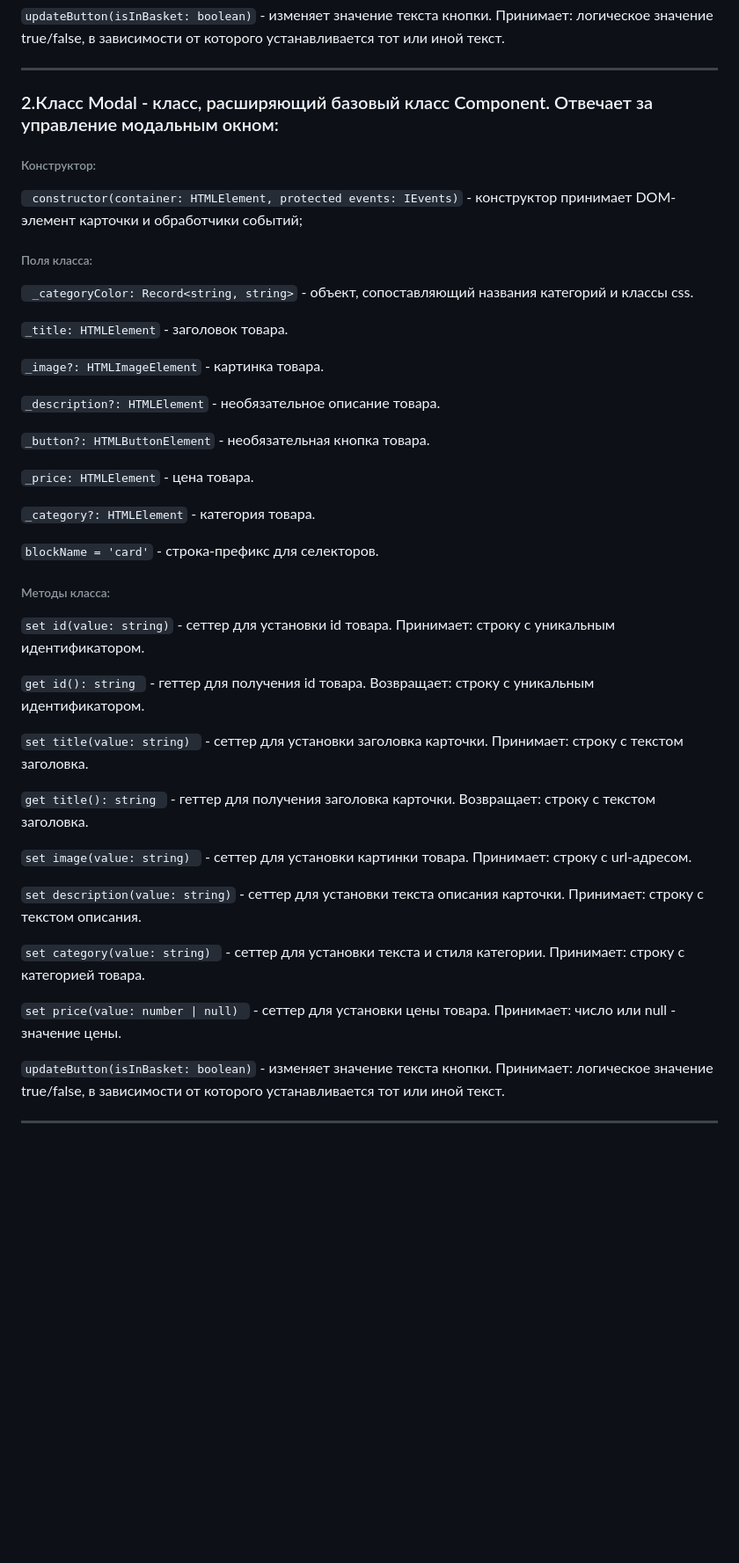
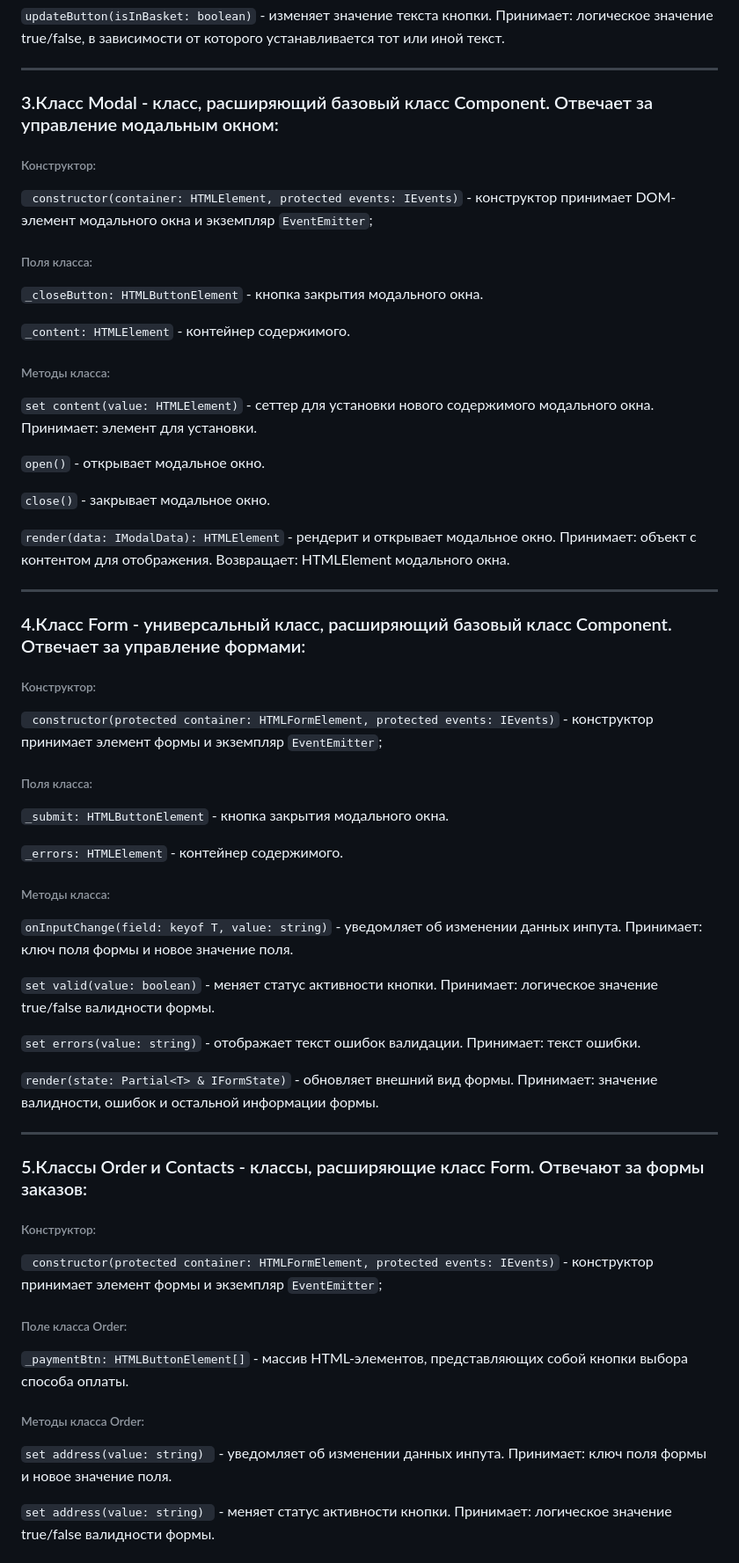
Before and after one commit to AlinaKharagezian/web-larek-frontend, a Markdown page: README.md, the part around the change printed below. Shown: that part at 88% size. Rendered like a GitHub page; blank space fills up the shorter version.

```diff
--- a/README.md
+++ b/README.md
@@ -341,49 +341,69 @@ type FormErrors = Partial<Record<keyof IOrderForm, string>>;
 
 ***
 
-### 2.Класс Modal - класс, расширяющий базовый класс Component. Отвечает за управление модальным окном:
+### 3.Класс Modal - класс, расширяющий базовый класс Component. Отвечает за управление модальным окном:
 
 ###### Конструктор:
 
-` constructor(container: HTMLElement, protected events: IEvents)` - конструктор принимает DOM-элемент карточки и обработчики событий;
+` constructor(container: HTMLElement, protected events: IEvents)` - конструктор принимает DOM-элемент модального окна и экземпляр `EventEmitter`;
 
 ###### Поля класса:
 
-` _categoryСolor: Record<string, string>` - объект, сопоставляющий названия категорий и классы css.
+`_closeButton: HTMLButtonElement` - кнопка закрытия модального окна.
 
-`_title: HTMLElement` - заголовок товара.
-
-`_image?: HTMLImageElement` - картинка товара.
-
-`_description?: HTMLElement` - необязательное описание товара.
-
-`_button?: HTMLButtonElement` - необязательная кнопка товара.
-
-`_price: HTMLElement` - цена товара.
-
-`_category?: HTMLElement` - категория товара.
-
-`blockName = 'card'` - строка-префикс для селекторов.
-
+`_content: HTMLElement` - контейнер содержимого.
 
 ###### Методы класса:
 
-`set id(value: string)` - сеттер для установки id товара. Принимает: строку с уникальным идентификатором.
+`set content(value: HTMLElement)` - сеттер для установки нового содержимого модального окна. Принимает: элемент для установки.
 
-`get id(): string ` - геттер для получения id товара. Возвращает: строку с уникальным идентификатором.
+`open()` - открывает модальное окно.
 
-`set title(value: string) ` - сеттер для установки заголовка карточки. Принимает: строку с текстом заголовка.
+`close()` - закрывает модальное окно.
 
-`get title(): string ` - геттер для получения заголовка карточки. Возвращает: строку с текстом заголовка.
-
-`set image(value: string) ` - сеттер для установки картинки товара. Принимает: строку с url-адресом.
-
-`set description(value: string)` - сеттер для установки текста описания карточки. Принимает: строку с текстом описания.
-
-`set category(value: string) ` - сеттер для установки текста и стиля категории. Принимает: строку с категорией товара.
-
-`set price(value: number | null) ` - сеттер для установки цены товара. Принимает: число или null - значение цены.
-
-`updateButton(isInBasket: boolean)` - изменяет значение текста кнопки. Принимает: логическое значение true/false, в зависимости от которого устанавливается тот или иной текст.
+`render(data: IModalData): HTMLElement` - рендерит и открывает модальное окно. Принимает: объект с контентом для отображения. Возвращает: HTMLElement модального окна.
 
 ***
+
+
+### 4.Класс Form - универсальный класс, расширяющий базовый класс Component. Отвечает за управление формами:
+
+###### Конструктор:
+
+` constructor(protected container: HTMLFormElement, protected events: IEvents)` - конструктор принимает элемент формы и экземпляр `EventEmitter`;
+
+###### Поля класса:
+
+`_submit: HTMLButtonElement` - кнопка закрытия модального окна.
+
+`_errors: HTMLElement` - контейнер содержимого.
+
+###### Методы класса:
+
+`onInputChange(field: keyof T, value: string)` - уведомляет об изменении данных инпута. Принимает: ключ поля формы и новое значение поля.
+
+`set valid(value: boolean)` - меняет статус активности кнопки. Принимает: логическое значение true/false валидности формы.
+
+`set errors(value: string)` - отображает текст ошибок валидации. Принимает: текст ошибки.
+
+`render(state: Partial<T> & IFormState)` - обновляет внешний вид формы. Принимает: значение валидности, ошибок и остальной информации формы.
+
+***
+
+
+### 5.Классы Order и Contacts - классы, расширяющие класс Form. Отвечают за формы заказов:
+
+###### Конструктор:
+
+` constructor(protected container: HTMLFormElement, protected events: IEvents)` - конструктор принимает элемент формы и экземпляр `EventEmitter`;
+
+###### Поле класса Order:
+
+`_paymentBtn: HTMLButtonElement[]` - массив HTML-элементов, представляющих собой кнопки выбора способа оплаты.
+
+###### Методы класса Order:
+
+`set address(value: string) ` - уведомляет об изменении данных инпута. Принимает: ключ поля формы и новое значение поля.
+
+`set address(value: string) ` - меняет статус активности кнопки. Принимает: логическое значение true/false валидности формы.
+
```
Also changed, not shown: other parts of README.md (+10 -2 lines).
